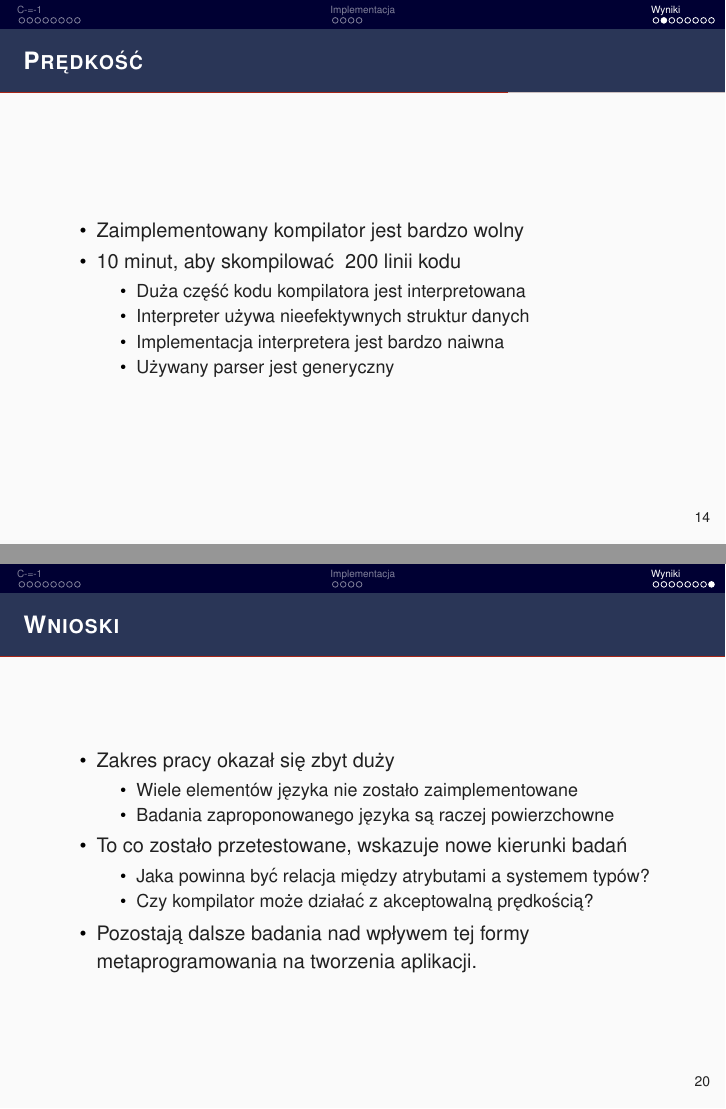
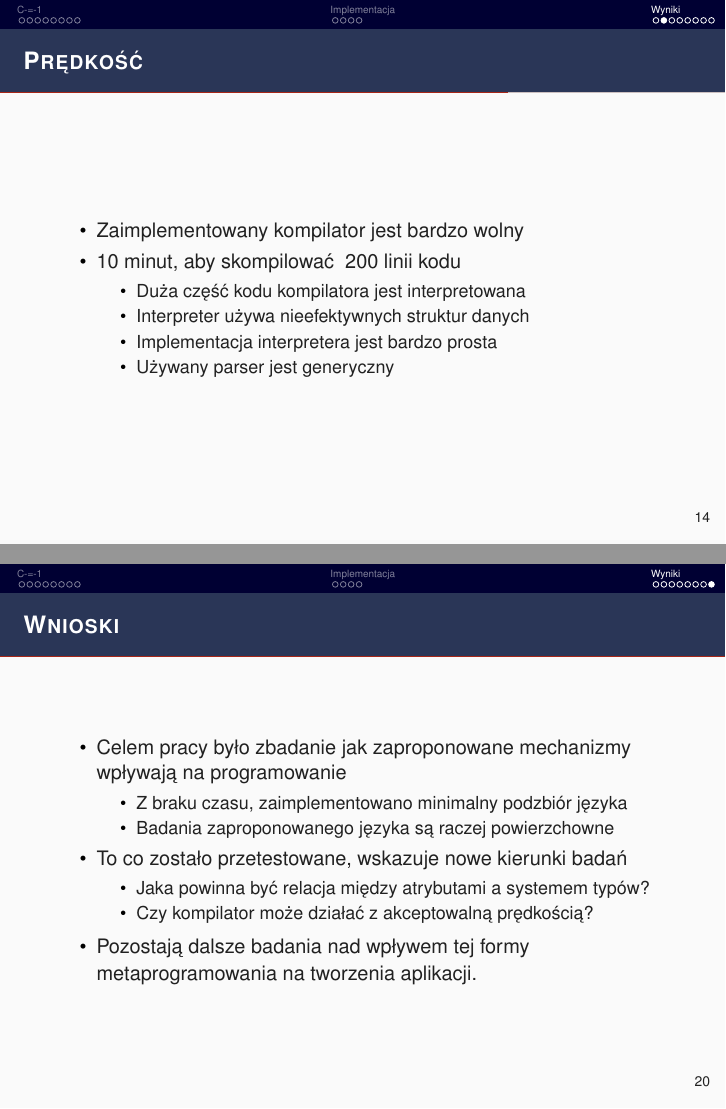
Before and after one commit to Agrabski/SDM2, LaTeX slides (presentation/GrabskiAdamSdm2Presentation.tex, which reads presentation/sections/results.tex): pages 18 and 24 of 24, joined at a grey line. Compiled offline with pdfLaTeX.

Commit message:
final version

```diff
--- a/presentation/sections/results.tex
+++ b/presentation/sections/results.tex
@@ -8,7 +8,7 @@
 		\item 10 minut, aby skompilować ~200 linii kodu\begin{itemize}
 			\item Duża część kodu kompilatora jest interpretowana
 			\item Interpreter używa nieefektywnych struktur danych
-			\item Implementacja interpretera jest bardzo naiwna
+			\item Implementacja interpretera jest bardzo prosta
 			\item Używany parser jest generyczny
 		\end{itemize}
 	\end{itemize}
@@ -117,8 +117,8 @@ int main()
 	\frametitle{Wnioski}
 
 	\begin{itemize}
-		\item Zakres pracy okazał się zbyt duży\begin{itemize}
-			\item Wiele elementów języka nie zostało zaimplementowane
+		\item Celem pracy było zbadanie jak zaproponowane mechanizmy wpływają na programowanie\begin{itemize}%todo: wording
+			\item Z braku czasu, zaimplementowano minimalny podzbiór języka
 			\item Badania zaproponowanego języka są raczej powierzchowne
 		\end{itemize}
 		\item To co zostało przetestowane, wskazuje nowe kierunki badań\begin{itemize}
```
